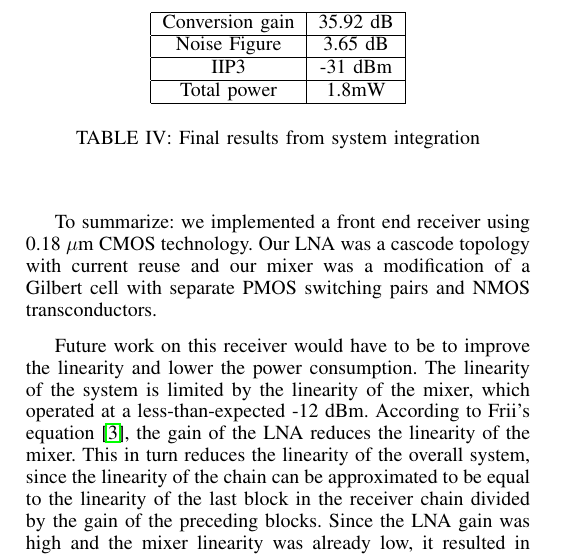
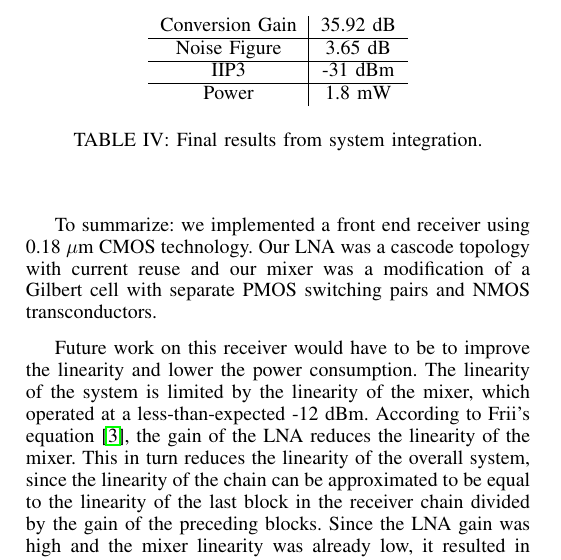
Before and after one commit to gradeighdclark/RFIC, a LaTeX paper (rficpaper.tex, which reads integration.tex): part of one column of page 6 of 10, cut so that both start at the same text. Compiled offline with pdfLaTeX; a missing bibliography style is replaced by a similar one.

Commit message:
Fixed stuff

```diff
--- a/integration.tex
+++ b/integration.tex
@@ -31,16 +31,16 @@ The overall linearity of the system is about {\bf -31 dBm} however a graph is no
 
 \begin{table}[h]
 \begin{center}
-	\begin{tabular}{ |c | c | }
- 		\hline
-  		Conversion gain & 35.92 dB \\ \hline
+	\begin{tabular}{ c | c  }
+
+  		Conversion Gain & 35.92 dB \\ \hline
   		Noise Figure & 3.65 dB \\ \hline
   		IIP3 & -31 dBm\\ \hline
-		Total power & 1.8mW \\
-  		\hline
+		Power & 1.8 mW \\
+
 	\end{tabular}
 
 \end{center}
-\caption{Final results from system integration}
+\caption{Final results from system integration.}
 \label{tab:systemresults}
 \end{table}
```
Also changed, not shown: design.tex (+2 -2 lines), results.tex (+3 -3 lines), integration.tex (12 more changed lines).
